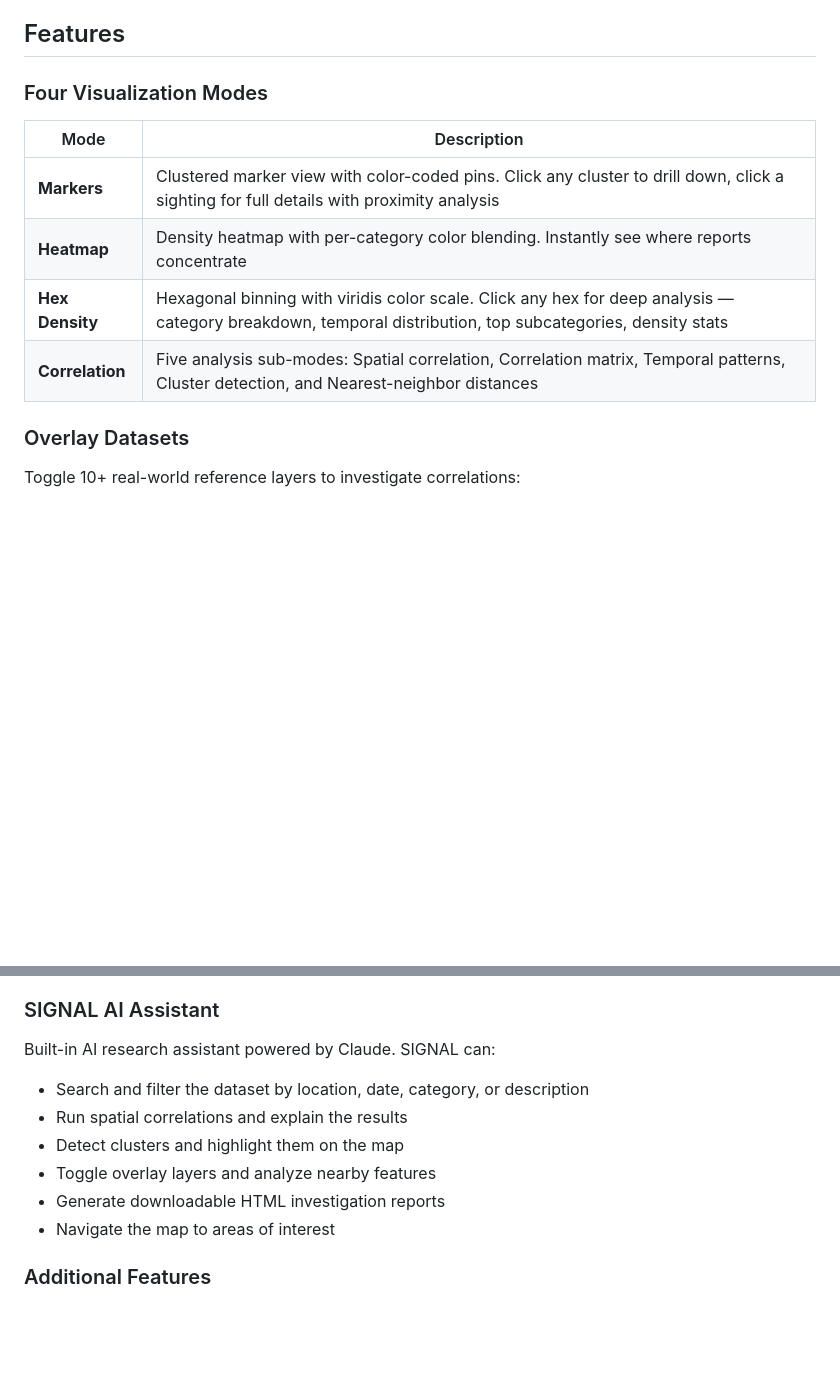
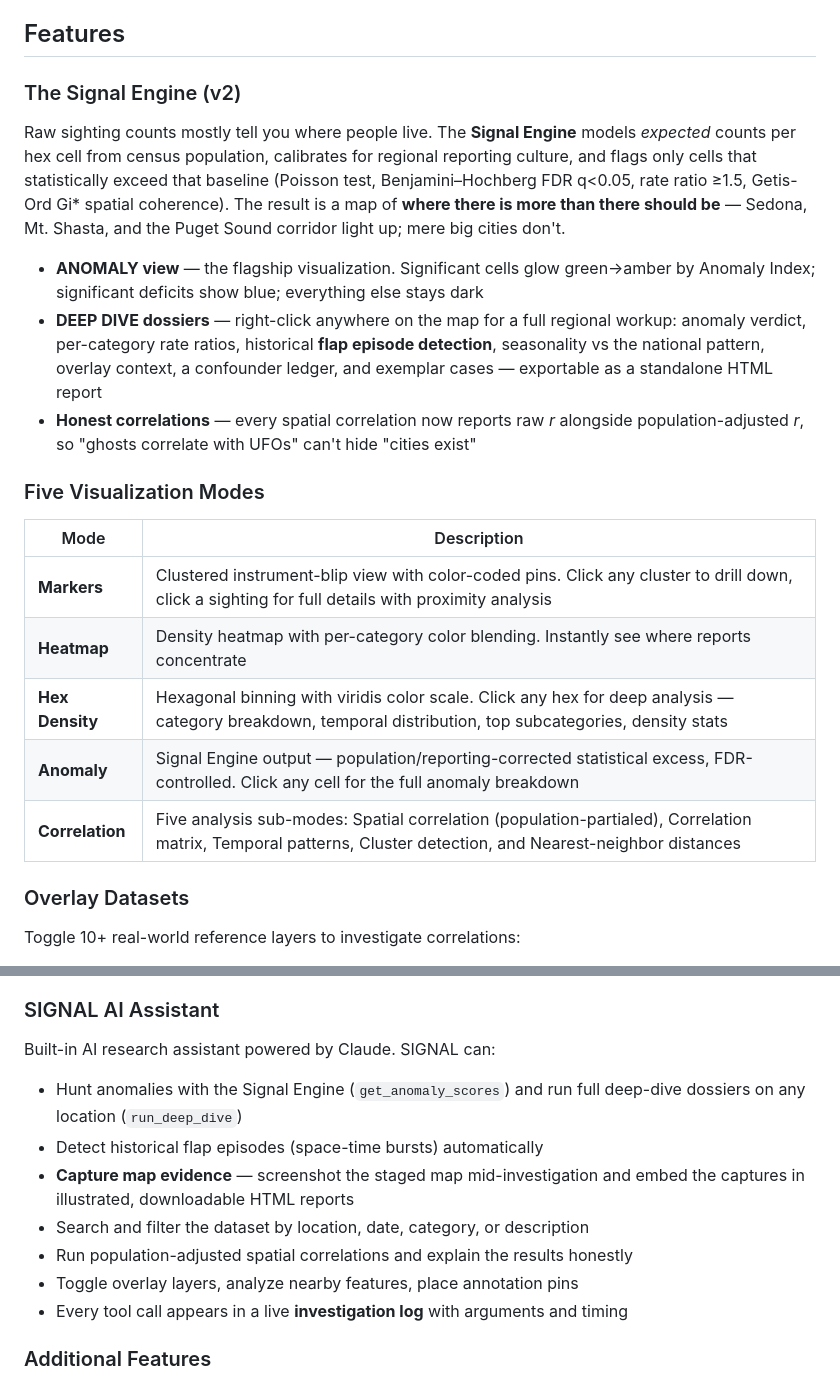
Before and after one commit to Samizdat-Publications/strange-signals, a Markdown page: README.md, 2 parts joined by grey strips. GitHub-like rendering; blank space fills up the shorter version.

Commit message:
docs: README v2 — Signal Engine, anomaly view, dossiers, analyst upgrades
Co-Authored-By: Claude Fable 5 <noreply@anthropic.com>

```diff
--- a/README.md
+++ b/README.md
@@ -29,14 +29,33 @@ The goal: **discover spatial and temporal patterns** hidden in the data. Do UFO
 
 ## Features
 
-### Four Visualization Modes
+### The Signal Engine (v2)
+
+Raw sighting counts mostly tell you where people live. The **Signal Engine** models
+*expected* counts per hex cell from census population, calibrates for regional reporting
+culture, and flags only cells that statistically exceed that baseline (Poisson test,
+Benjamini–Hochberg FDR q&lt;0.05, rate ratio ≥1.5, Getis-Ord Gi* spatial coherence).
+The result is a map of **where there is more than there should be** — Sedona, Mt. Shasta,
+and the Puget Sound corridor light up; mere big cities don't.
+
+- **ANOMALY view** — the flagship visualization. Significant cells glow green→amber by
+  Anomaly Index; significant deficits show blue; everything else stays dark
+- **DEEP DIVE dossiers** — right-click anywhere on the map for a full regional workup:
+  anomaly verdict, per-category rate ratios, historical **flap episode detection**,
+  seasonality vs the national pattern, overlay context, a confounder ledger, and
+  exemplar cases — exportable as a standalone HTML report
+- **Honest correlations** — every spatial correlation now reports raw *r* alongside
+  population-adjusted *r*, so "ghosts correlate with UFOs" can't hide "cities exist"
+
+### Five Visualization Modes
 
 | Mode | Description |
 |------|-------------|
-| **Markers** | Clustered marker view with color-coded pins. Click any cluster to drill down, click a sighting for full details with proximity analysis |
+| **Markers** | Clustered instrument-blip view with color-coded pins. Click any cluster to drill down, click a sighting for full details with proximity analysis |
 | **Heatmap** | Density heatmap with per-category color blending. Instantly see where reports concentrate |
 | **Hex Density** | Hexagonal binning with viridis color scale. Click any hex for deep analysis — category breakdown, temporal distribution, top subcategories, density stats |
-| **Correlation** | Five analysis sub-modes: Spatial correlation, Correlation matrix, Temporal patterns, Cluster detection, and Nearest-neighbor distances |
+| **Anomaly** | Signal Engine output — population/reporting-corrected statistical excess, FDR-controlled. Click any cell for the full anomaly breakdown |
+| **Correlation** | Five analysis sub-modes: Spatial correlation (population-partialed), Correlation matrix, Temporal patterns, Cluster detection, and Nearest-neighbor distances |
 
 ### Overlay Datasets
 
@@ -61,12 +80,15 @@ Toggle 10+ real-world reference layers to investigate correlations:
 ### SIGNAL AI Assistant
 
 Built-in AI research assistant powered by Claude. SIGNAL can:
+- Hunt anomalies with the Signal Engine (`get_anomaly_scores`) and run full
+  deep-dive dossiers on any location (`run_deep_dive`)
+- Detect historical flap episodes (space-time bursts) automatically
+- **Capture map evidence** — screenshot the staged map mid-investigation and embed
+  the captures in illustrated, downloadable HTML reports
 - Search and filter the dataset by location, date, category, or description
-- Run spatial correlations and explain the results
-- Detect clusters and highlight them on the map
-- Toggle overlay layers and analyze nearby features
-- Generate downloadable HTML investigation reports
-- Navigate the map to areas of interest
+- Run population-adjusted spatial correlations and explain the results honestly
+- Toggle overlay layers, analyze nearby features, place annotation pins
+- Every tool call appears in a live **investigation log** with arguments and timing
 
 ### Additional Features
 
```
